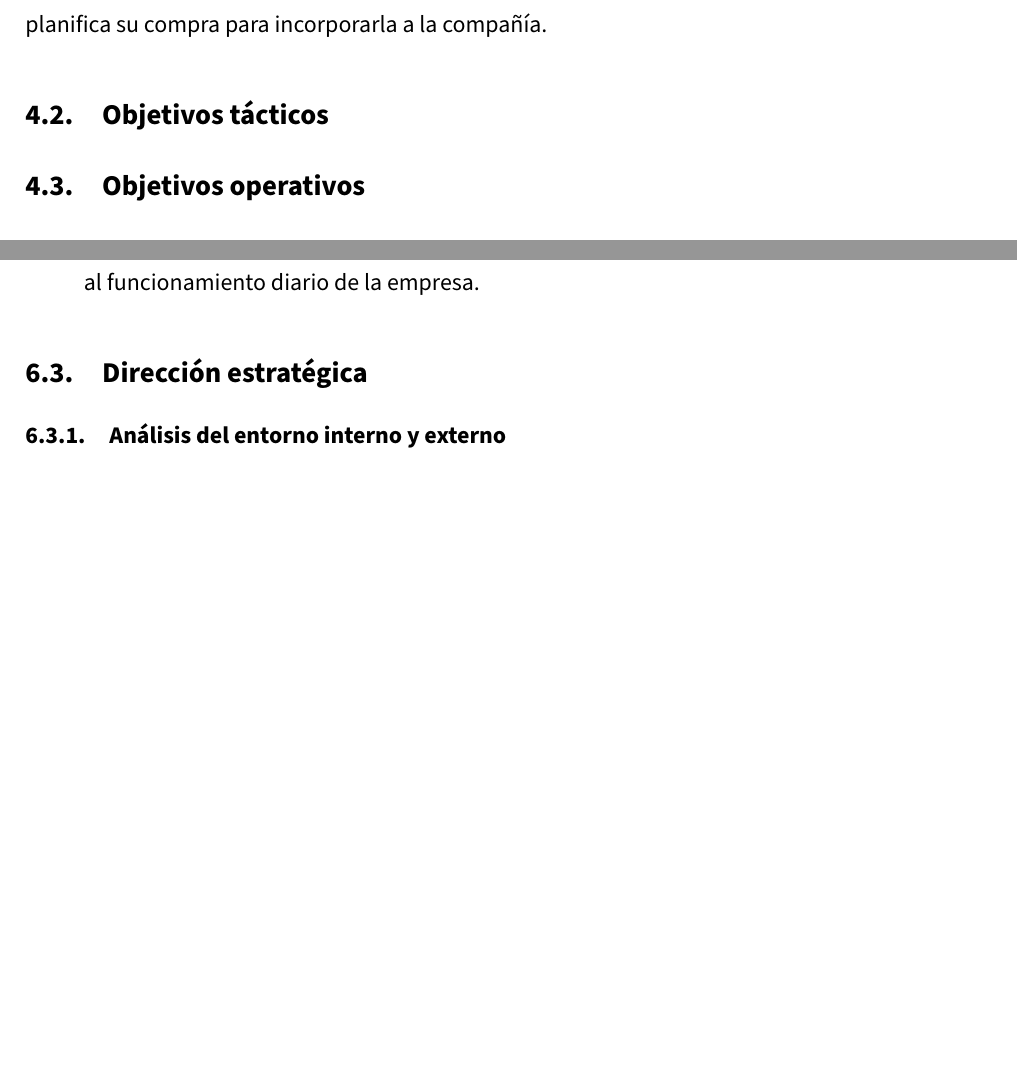
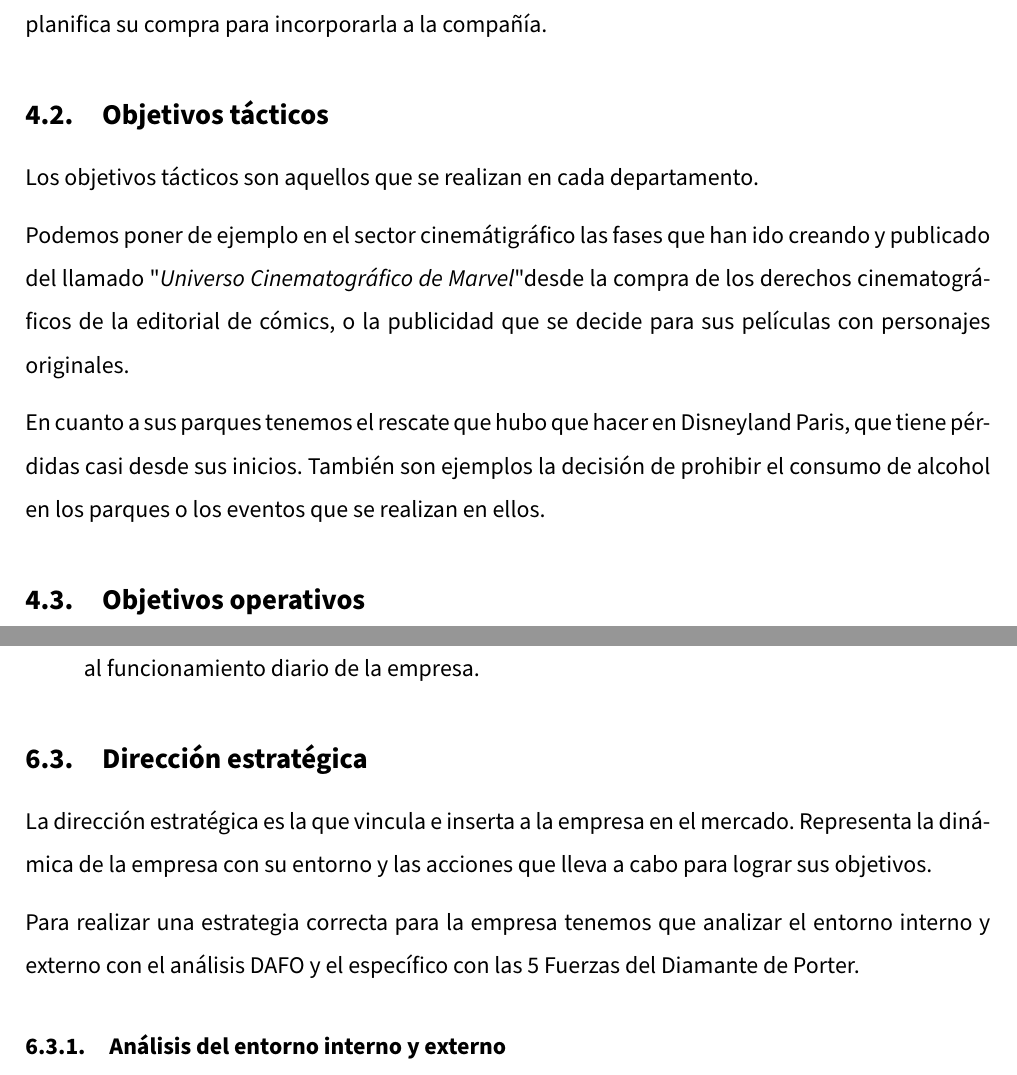
Before and after one commit to Groctel/UGR_IES_18-19, a LaTeX document (documento/UGR_IES_18-19.tex, which reads documento/4_2_objetivos-tacticos.tex, documento/6_3_direccion-estrategica.tex): two parts of pages 8 and 13 of 22 before the commit and two parts of pages 8 and 14 of 23 after it, joined at a grey line, cut so that both start at the same text, the shorter picture padded with empty space. Compiled offline with pdfLaTeX.

Commit message:
Acabado 4.2 y 6.3

```diff
--- a/documento/4_2_objetivos-tacticos.tex
+++ b/documento/4_2_objetivos-tacticos.tex
@@ -1 +1,6 @@
 \subsection{Objetivos tácticos}
+Los objetivos tácticos son aquellos que se realizan en cada departamento.
+
+Podemos poner de ejemplo en el sector cinemátigráfico las fases que han ido creando y publicado del llamado "\textit{Universo Cinematográfico de Marvel}" desde la compra de los derechos cinematográficos de la editorial de cómics, o la publicidad que se decide para sus películas con personajes originales.
+
+En cuanto a sus parques tenemos el rescate que hubo que hacer en Disneyland Paris, que tiene pérdidas casi desde sus inicios. También son ejemplos la decisión de prohibir el consumo de alcohol en los parques o los eventos que se realizan en ellos.
--- a/documento/6_3_direccion-estrategica.tex
+++ b/documento/6_3_direccion-estrategica.tex
@@ -1 +1,4 @@
 \subsection{Dirección estratégica}
+La dirección estratégica es la que vincula e inserta a la empresa en el mercado. Representa la dinámica de la empresa con su entorno y las acciones que lleva a cabo para lograr sus objetivos.
+
+Para realizar una estrategia correcta para la empresa tenemos que analizar el entorno interno y externo con el análisis DAFO y el específico con las 5 Fuerzas del Diamante de Porter.
```
Also changed, not shown: documento/6_5_1_desarrollo-mercantil.tex (line endings or trailing spaces).
